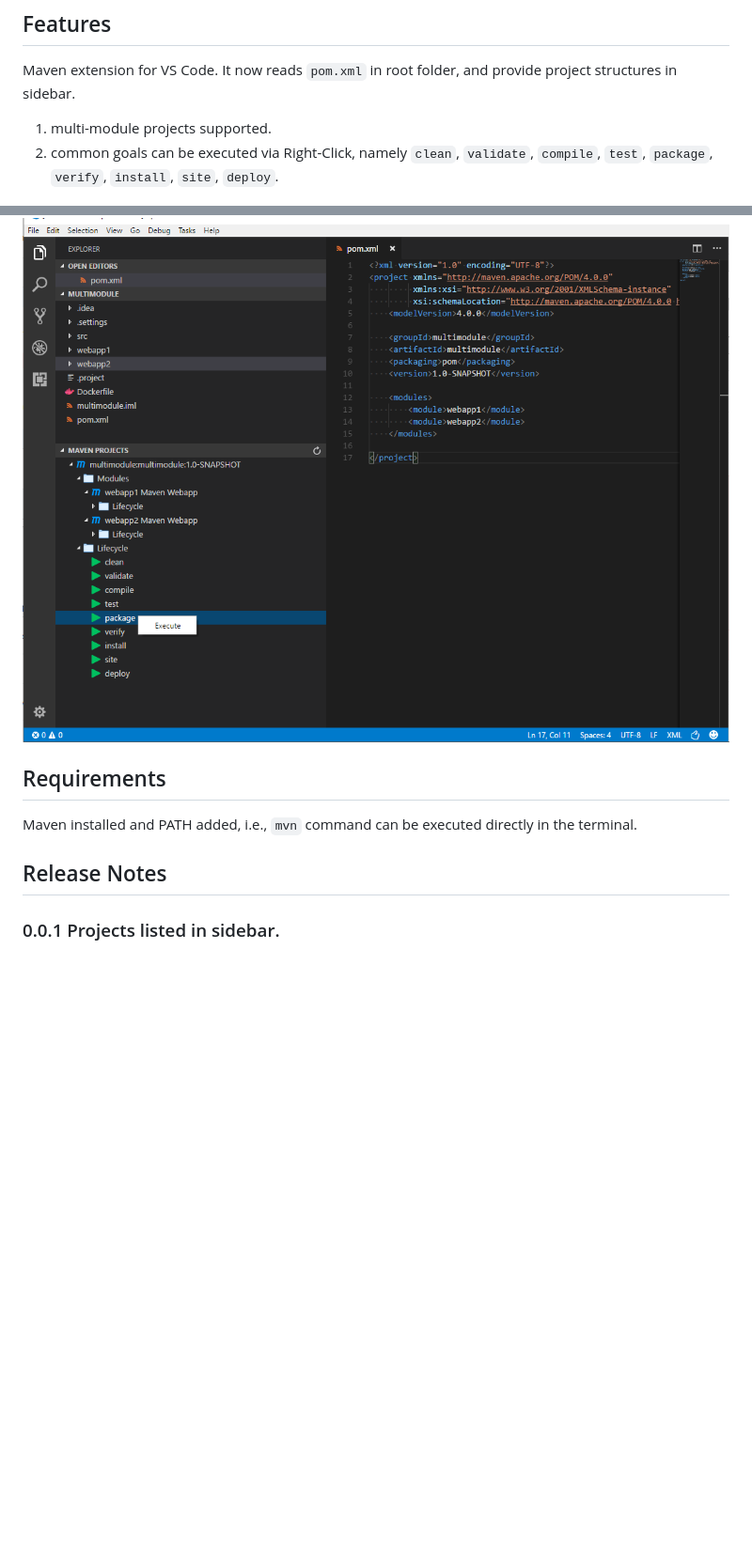
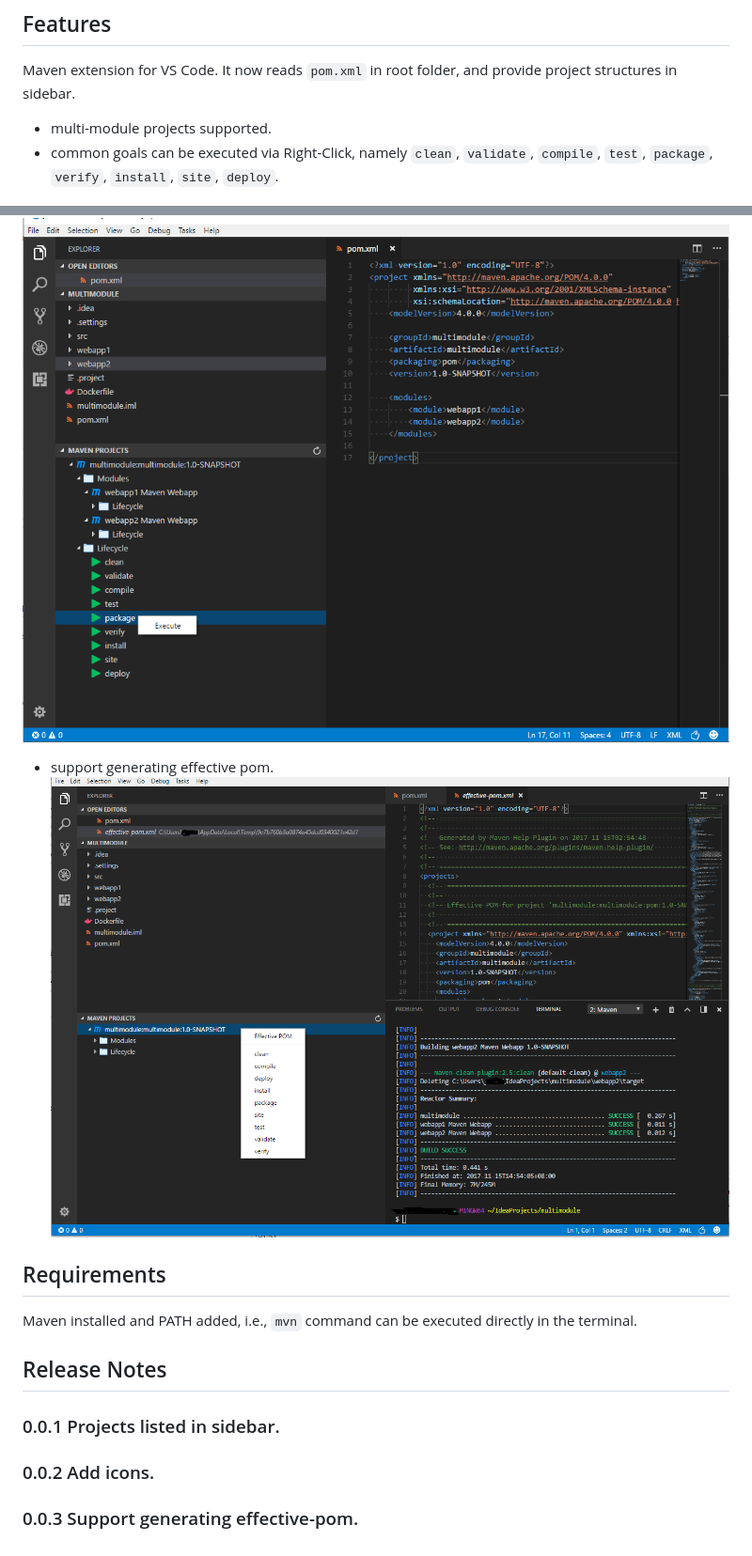
Before and after one commit to microsoft/vscode-maven, a Markdown page: README.md, 2 parts joined by grey strips. Shown at 94% size. Rendered like a GitHub page; pictures changed too: images/Capture2.PNG (added); blank space fills up the shorter version.

Commit message:
add effective-pom

```diff
--- a/README.md
+++ b/README.md
@@ -5,10 +5,13 @@ This is the README for extension "vscode-maven".
 ## Features
 Maven extension for VS Code. It now reads `pom.xml` in root folder, and provide project structures in sidebar.
 
-1. multi-module projects supported.
-1. common goals can be executed via Right-Click, namely `clean`, `validate`, `compile`, `test`, `package`, `verify`, `install`, `site`, `deploy`.
+* multi-module projects supported.
+* common goals can be executed via Right-Click, namely `clean`, `validate`, `compile`, `test`, `package`, `verify`, `install`, `site`, `deploy`.
 
 ![Screenshot](images/Capture.PNG)
+
+* support generating effective pom.
+![Screenshot](images/Capture2.PNG)
 
 ## Requirements
 
@@ -17,3 +20,7 @@ Maven installed and PATH added, i.e., `mvn` command can be executed directly in
 ## Release Notes
 
 ### 0.0.1 Projects listed in sidebar.
+
+### 0.0.2 Add icons.
+
+### 0.0.3 Support generating effective-pom.
```
Also changed, not shown: 2 other files.
